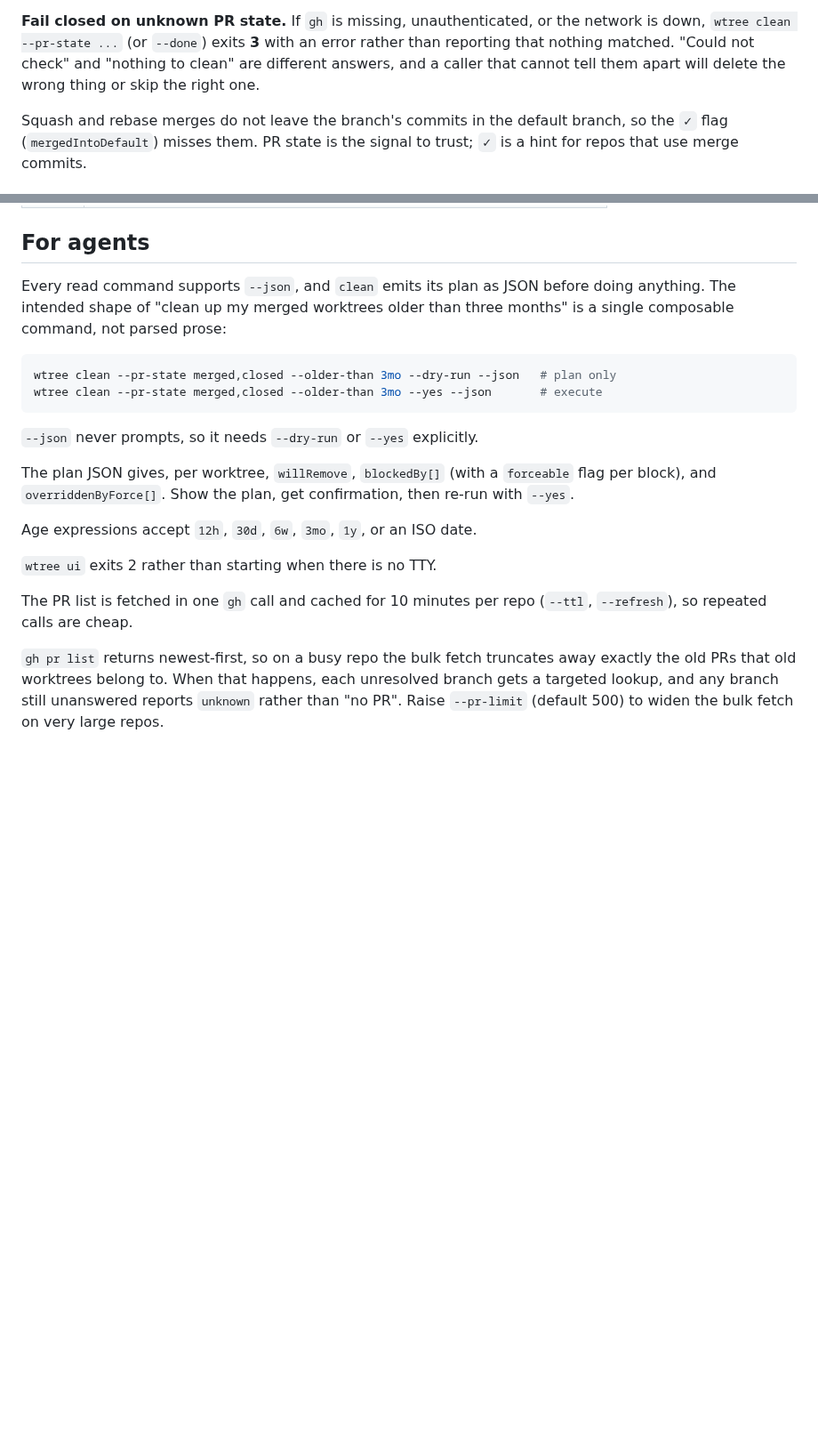
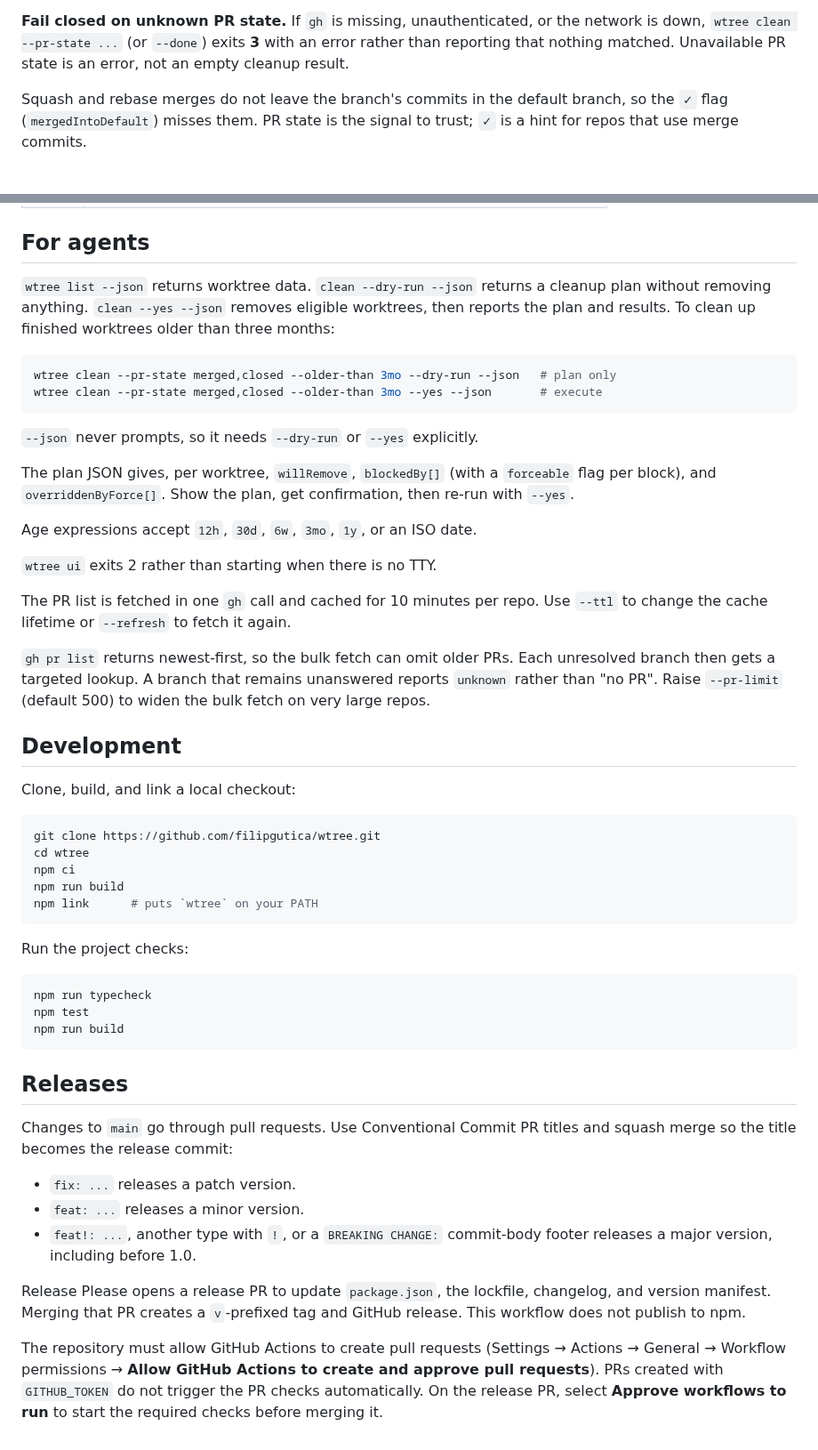
Before and after one commit to filipgutica/wtree, a Markdown page: README.md, 2 parts joined by grey strips. Shown at 89% size. GitHub-like rendering; blank space fills up the shorter version.

````diff
--- a/README.md
+++ b/README.md
@@ -290,9 +277,7 @@ merged. `--force-branch-delete` forces `-D` for all of them.
 
 **Fail closed on unknown PR state.** If `gh` is missing, unauthenticated, or the
 network is down, `wtree clean --pr-state ...` (or `--done`) exits **3** with an error rather
-than reporting that nothing matched. "Could not check" and "nothing to clean" are
-different answers, and a caller that cannot tell them apart will delete the wrong
-thing or skip the right one.
+than reporting that nothing matched. Unavailable PR state is an error, not an empty cleanup result.
 
 Squash and rebase merges do not leave the branch's commits in the default branch,
 so the `✓` flag (`mergedIntoDefault`) misses them. PR state is the signal to trust;
@@ -309,9 +294,9 @@ so the `✓` flag (`mergedIntoDefault`) misses them. PR state is the signal to t
 
 ## For agents
 
-Every read command supports `--json`, and `clean` emits its plan as JSON before
-doing anything. The intended shape of "clean up my merged worktrees older than
-three months" is a single composable command, not parsed prose:
+`wtree list --json` returns worktree data. `clean --dry-run --json` returns a cleanup plan without removing anything.
+`clean --yes --json` removes eligible worktrees, then reports the plan and results.
+To clean up finished worktrees older than three months:
 
 ```sh
 wtree clean --pr-state merged,closed --older-than 3mo --dry-run --json   # plan only
@@ -328,11 +313,50 @@ Age expressions accept `12h`, `30d`, `6w`, `3mo`, `1y`, or an ISO date.
 
 `wtree ui` exits 2 rather than starting when there is no TTY.
 
-The PR list is fetched in one `gh` call and cached for 10 minutes per repo
-(`--ttl`, `--refresh`), so repeated calls are cheap.
+The PR list is fetched in one `gh` call and cached for 10 minutes per repo.
+Use `--ttl` to change the cache lifetime or `--refresh` to fetch it again.
 
-`gh pr list` returns newest-first, so on a busy repo the bulk fetch truncates away
-exactly the old PRs that old worktrees belong to. When that happens, each
-unresolved branch gets a targeted lookup, and any branch still unanswered reports
-`unknown` rather than "no PR". Raise `--pr-limit` (default 500) to widen the bulk
+`gh pr list` returns newest-first, so the bulk fetch can omit older PRs.
+Each unresolved branch then gets a targeted lookup.
+A branch that remains unanswered reports `unknown` rather than "no PR". Raise `--pr-limit` (default 500) to widen the bulk
 fetch on very large repos.
+
+## Development
+
+Clone, build, and link a local checkout:
+
+```sh
+git clone https://github.com/filipgutica/wtree.git
+cd wtree
+npm ci
+npm run build
+npm link      # puts `wtree` on your PATH
+```
+
+Run the project checks:
+
+```sh
+npm run typecheck
+npm test
+npm run build
+```
+
+## Releases
+
+Changes to `main` go through pull requests. Use Conventional Commit PR titles
+and squash merge so the title becomes the release commit:
+
+- `fix: ...` releases a patch version.
+- `feat: ...` releases a minor version.
+- `feat!: ...`, another type with `!`, or a `BREAKING CHANGE:` commit-body footer
+  releases a major version, including before 1.0.
+
+Release Please opens a release PR to update `package.json`, the lockfile,
+changelog, and version manifest. Merging that PR creates a `v`-prefixed tag and
+GitHub release. This workflow does not publish to npm.
+
+The repository must allow GitHub Actions to create pull requests (Settings →
+Actions → General → Workflow permissions → **Allow GitHub Actions to create and
+approve pull requests**). PRs created with `GITHUB_TOKEN` do not trigger the PR
+checks automatically. On the release PR, select **Approve workflows to run**
+to start the required checks before merging it.
````
Also changed, not shown: other parts of README.md (+31 -44 lines), docs/site/preview.png (added), 6 other files.
